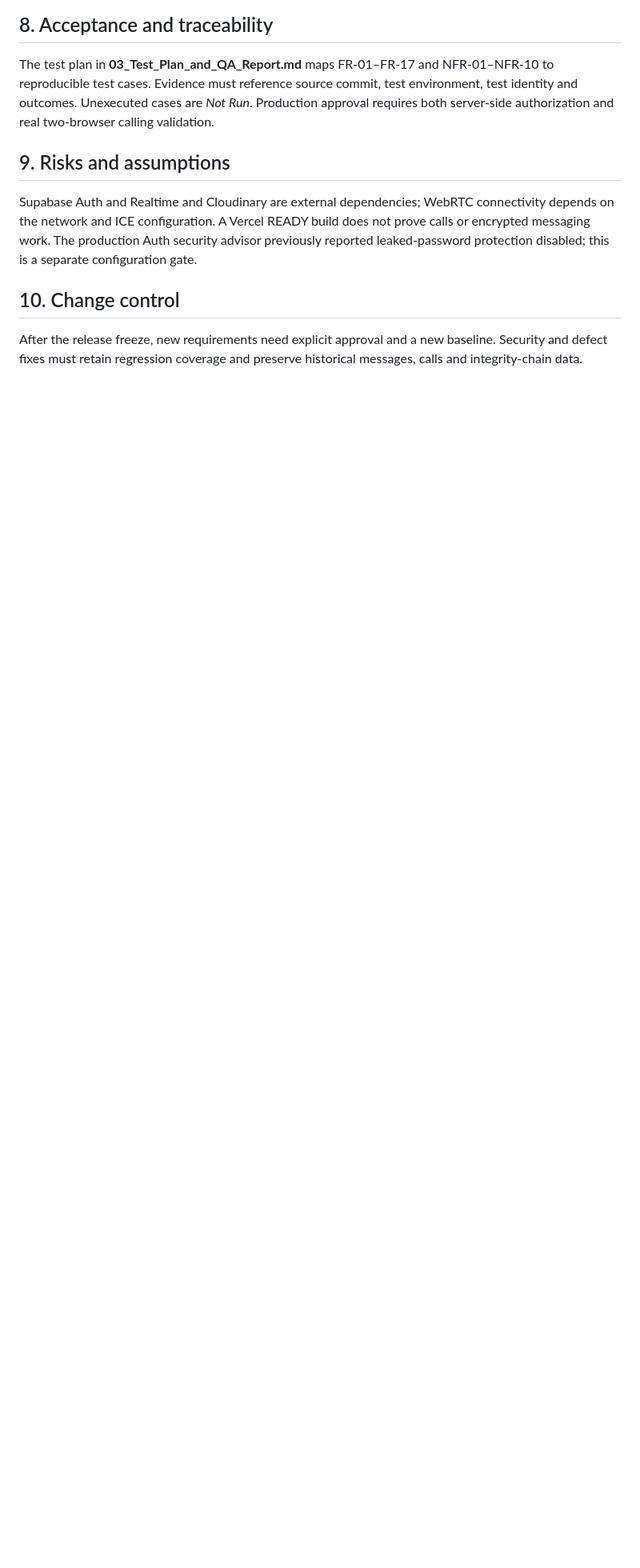
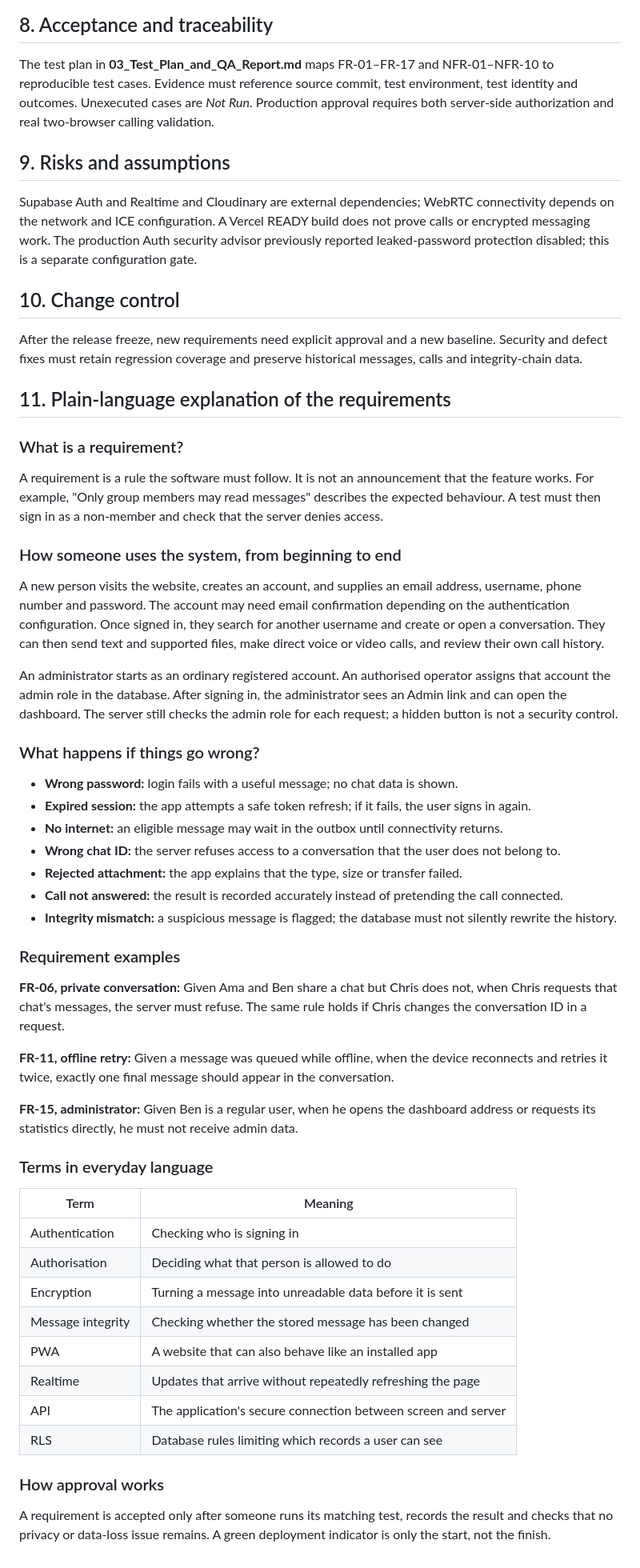
Before and after one commit to Simmyt3r/JosChat, a Markdown page: docs/01_Software_Requirements_Specification.md, the part around the change. Shown at 80% size. GitHub-like rendering; blank space fills up the shorter version.

Commit message:
Explain Joschat technical documentation in plain language with worked examples

```diff
--- a/docs/01_Software_Requirements_Specification.md
+++ b/docs/01_Software_Requirements_Specification.md
@@ -134,3 +134,45 @@ Supabase Auth and Realtime and Cloudinary are external dependencies; WebRTC conn
 
 ## 10. Change control
 After the release freeze, new requirements need explicit approval and a new baseline. Security and defect fixes must retain regression coverage and preserve historical messages, calls and integrity-chain data.
+
+
+## 11. Plain-language explanation of the requirements
+
+### What is a requirement?
+A requirement is a rule the software must follow. It is not an announcement that the feature works. For example, "Only group members may read messages" describes the expected behaviour. A test must then sign in as a non-member and check that the server denies access.
+
+### How someone uses the system, from beginning to end
+A new person visits the website, creates an account, and supplies an email address, username, phone number and password. The account may need email confirmation depending on the authentication configuration. Once signed in, they search for another username and create or open a conversation. They can then send text and supported files, make direct voice or video calls, and review their own call history.
+
+An administrator starts as an ordinary registered account. An authorised operator assigns that account the admin role in the database. After signing in, the administrator sees an Admin link and can open the dashboard. The server still checks the admin role for each request; a hidden button is not a security control.
+
+### What happens if things go wrong?
+- **Wrong password:** login fails with a useful message; no chat data is shown.
+- **Expired session:** the app attempts a safe token refresh; if it fails, the user signs in again.
+- **No internet:** an eligible message may wait in the outbox until connectivity returns.
+- **Wrong chat ID:** the server refuses access to a conversation that the user does not belong to.
+- **Rejected attachment:** the app explains that the type, size or transfer failed.
+- **Call not answered:** the result is recorded accurately instead of pretending the call connected.
+- **Integrity mismatch:** a suspicious message is flagged; the database must not silently rewrite the history.
+
+### Requirement examples
+**FR-06, private conversation:** Given Ama and Ben share a chat but Chris does not, when Chris requests that chat's messages, the server must refuse. The same rule holds if Chris changes the conversation ID in a request.
+
+**FR-11, offline retry:** Given a message was queued while offline, when the device reconnects and retries it twice, exactly one final message should appear in the conversation.
+
+**FR-15, administrator:** Given Ben is a regular user, when he opens the dashboard address or requests its statistics directly, he must not receive admin data.
+
+### Terms in everyday language
+| Term | Meaning |
+|---|---|
+| Authentication | Checking who is signing in |
+| Authorisation | Deciding what that person is allowed to do |
+| Encryption | Turning a message into unreadable data before it is sent |
+| Message integrity | Checking whether the stored message has been changed |
+| PWA | A website that can also behave like an installed app |
+| Realtime | Updates that arrive without repeatedly refreshing the page |
+| API | The application's secure connection between screen and server |
+| RLS | Database rules limiting which records a user can see |
+
+### How approval works
+A requirement is accepted only after someone runs its matching test, records the result and checks that no privacy or data-loss issue remains. A green deployment indicator is only the start, not the finish.
```
